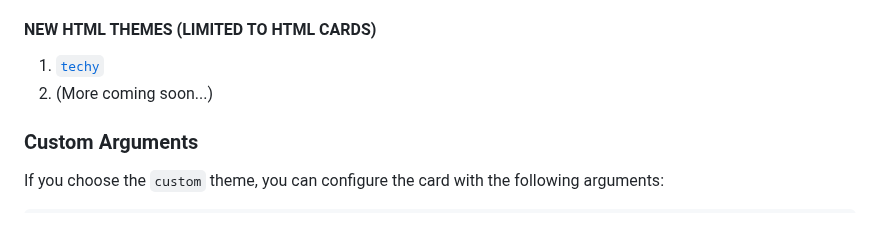
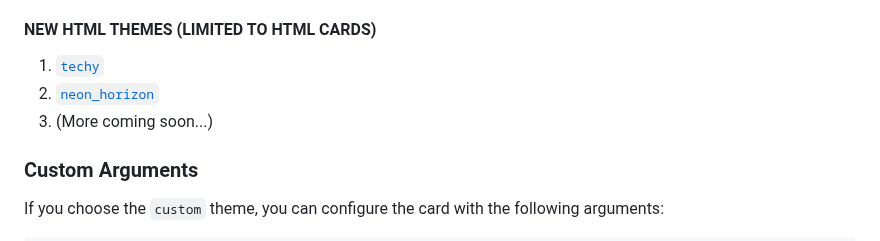
Before and after one commit to akanshSirohi/Github-Cards-API, a Markdown page: README.md, the part around the change. Drawn GitHub-style.

```diff
--- a/README.md
+++ b/README.md
@@ -81,7 +81,8 @@ You can customize the appearance of the cards by selecting one of the following
 
 #### NEW HTML THEMES (LIMITED TO HTML CARDS)
 1. [`techy`](#techy-theme-card)
-2. (More coming soon...)
+2. [`neon_horizon`](#neon_horizon-theme-card)
+3. (More coming soon...)
 
 ### Custom Arguments
 
```
